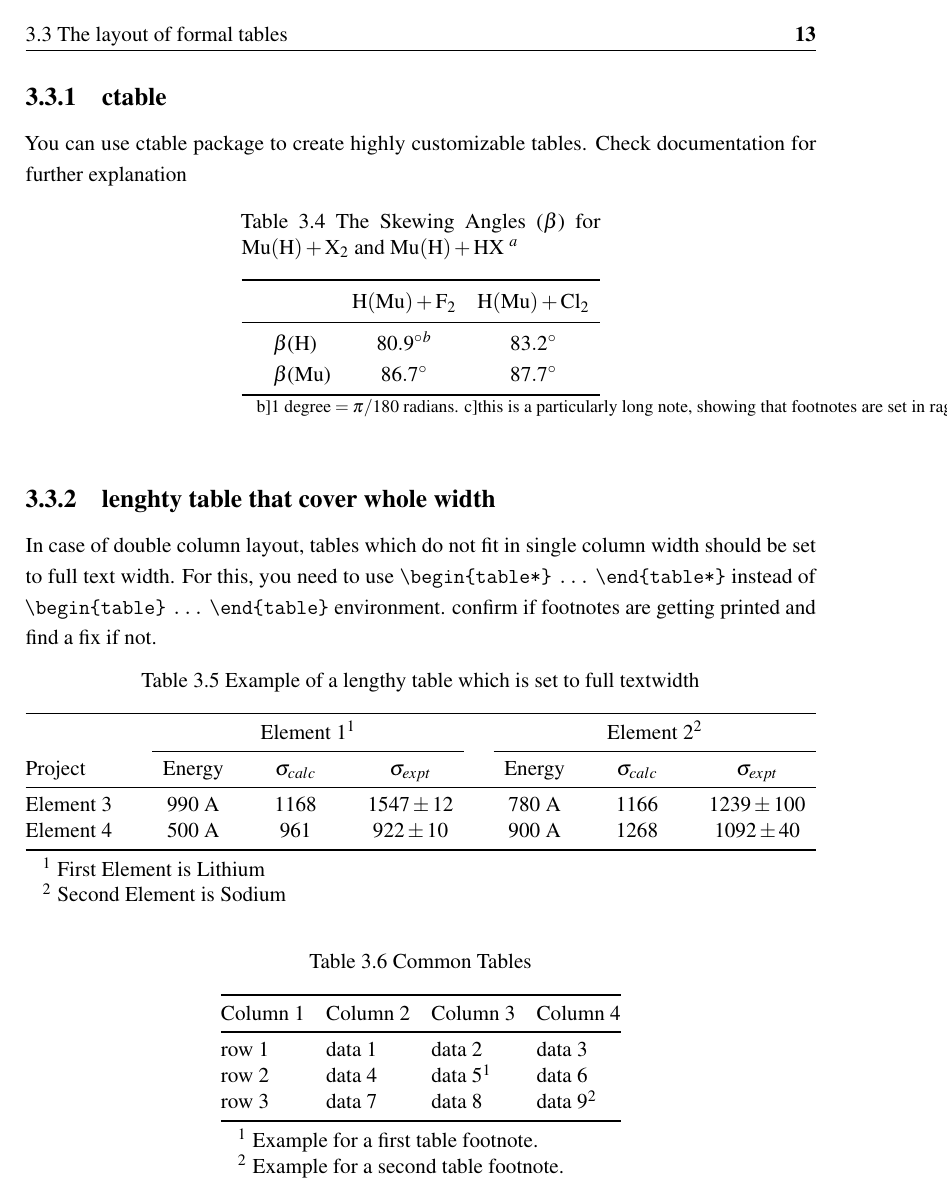
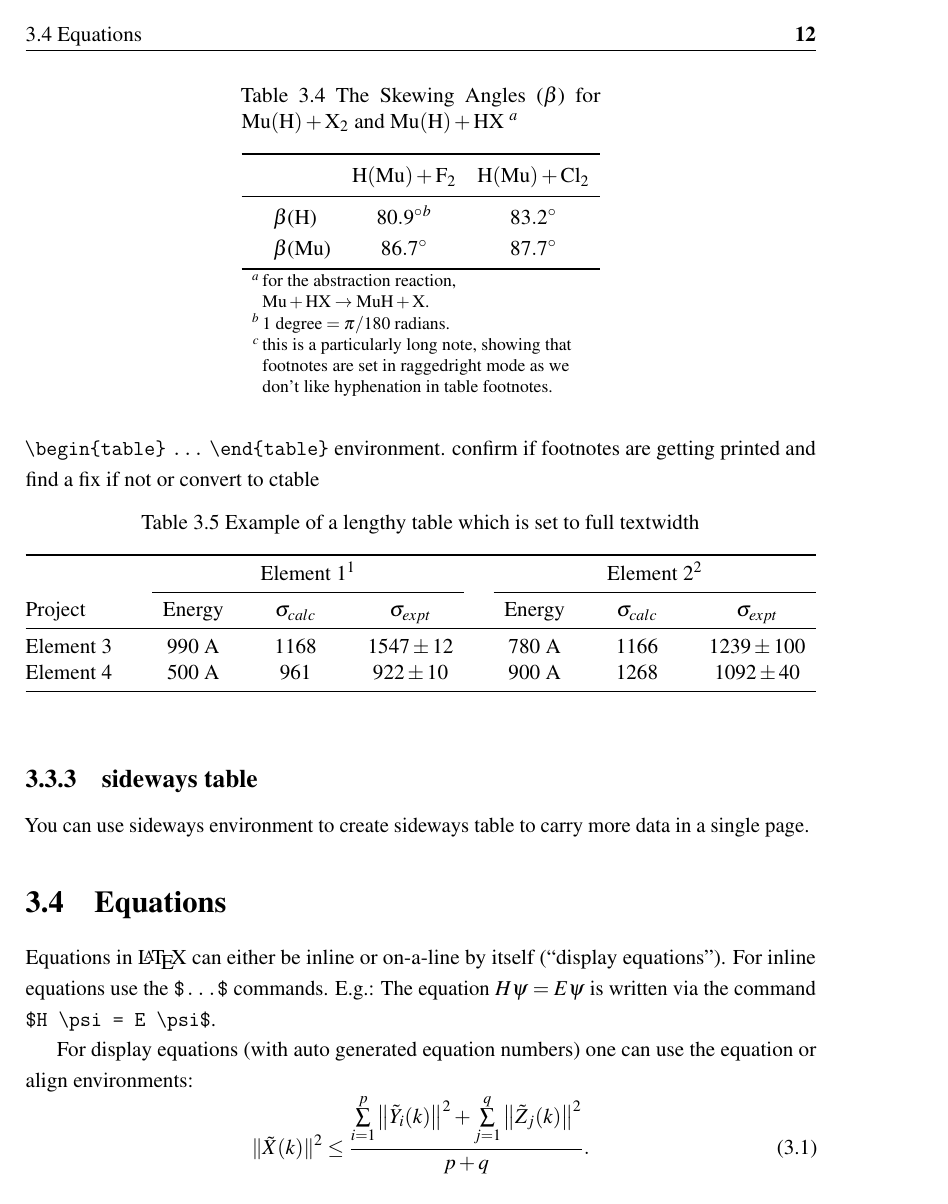
Before and after one commit to aronrop/Cambridge_AronRop, a LaTeX thesis (thesis.tex, which reads Chapter3/chapter3.tex, Preamble/preamble.tex): page 25 of 30 before the commit and page 22 of 27 after it. Compiled offline with pdfLaTeX.

Commit message:
fixed extra white spaces in chapters

```diff
--- a/Chapter3/chapter3.tex
+++ b/Chapter3/chapter3.tex
@@ -176,70 +177,30 @@ pos = h
 }
 
 
+
 \subsection{lenghty table that cover whole width}
-In case of double column layout, tables which do not fit in single column width should be set to full text width. For this, you need to use \verb+\begin{table*}+ \verb+...+ \verb+\end{table*}+ instead of \verb+\begin{table}+ \verb+...+ \verb+\end{table}+ environment. confirm if footnotes are getting printed and find a fix if not.
-
-
+In case of double column layout, tables which do not fit in single column width should be set to full text width. For this, you need to use \verb+\begin{table*}+ \verb+...+ \verb+\end{table*}+ instead of \verb+\begin{table}+ \verb+...+ \verb+\end{table}+ environment. confirm if footnotes are getting printed and find a fix if not or convert to ctable
 \begin{table}[h]
-		\begin{threeparttable}
-
-
 	\caption{Example of a lengthy table which is set to full textwidth}\label{tab2}
 	\begin{tabular*}{\textwidth}{@{\extracolsep\fill}lcccccc}
 		\toprule%
-		& \multicolumn{3}{@{}c@{}}{Element 1\tnote{1}} & \multicolumn{3}{@{}c@{}}{Element 2\tnote{2}} \\\cmidrule{2-4}\cmidrule{5-7}%
+		& \multicolumn{3}{@{}c@{}}{Element 1\footnotemark[1]} & \multicolumn{3}{@{}c@{}}{Element 2\footnotemark[2]} \\\cmidrule{2-4}\cmidrule{5-7}%
 		Project & Energy & $\sigma_{calc}$ & $\sigma_{expt}$ & Energy & $\sigma_{calc}$ & $\sigma_{expt}$ \\
 		\midrule
 		Element 3  & 990 A & 1168 & $1547\pm12$ & 780 A & 1166 & $1239\pm100$\\
 		Element 4  & 500 A & 961  & $922\pm10$  & 900 A & 1268 & $1092\pm40$\\
 		\bottomrule
 	\end{tabular*}
-	\begin{tablenotes}
-	\item[1] First Element is Lithium
-	\item[2] Second Element is Sodium
-\end{tablenotes}
-
-		\end{threeparttable}
+	\footnotetext{Note: This is an example of table footnote. This is an example of table footnote this is an example of table footnote this is an example of~table footnote this is an example of table footnote.}
+	\footnotetext[1]{Example for a first table footnote.}
+	\footnotetext[2]{Example for a second table footnote.}
 \end{table}
 
 
 
 
-	\begin{table}[h]
-		\centering
-		\begin{threeparttable}
-			\caption{Common Tables}\label{tab:common}
-			\begin{tabular}{@{}llll@{}}
-				\toprule
-				Column 1 & Column 2 & Column 3 & Column 4 \\
-				\midrule
-				row 1 & data 1 & data 2 & data 3 \\
-				row 2 & data 4 & data 5\tnote{1} & data 6 \\
-				row 3 & data 7 & data 8 & data 9\tnote{2} \\
-				\bottomrule
-			\end{tabular}
-			\begin{tablenotes}
-				\item[1] Example for a first table footnote.
-				\item[2] Example for a second table footnote.
-			\end{tablenotes}
-		\end{threeparttable}
-	\end{table}
-%\begin{table}[h]
-%	\centering
-%	\caption{Caption text}\label{tab1}%
-%	\begin{tabular}{@{}llll@{}}
-%		\toprule
-%		Column 1 & Column 2  & Column 3 & Column 4\\
-%		\midrule
-%		row 1    & data 1   & data 2  & data 3  \\
-%		row 2    & data 4   & data 5\footnotemark[1]  & data 6  \\
-%		row 3    & data 7   & data 8  & data 9\footnotemark[2]  \\
-%		\bottomrule
-%	\end{tabular}
-%	\footnotetext{Source: This is an example of table footnote. This is an example of table footnote.}
-%	\footnotetext[1]{Example for a first table footnote. This is an example of table footnote.}
-%	\footnotetext[2]{Example for a second table footnote. This is an example of table footnote.}
-%\end{table}
+
+
 
 
 
--- a/Preamble/preamble.tex
+++ b/Preamble/preamble.tex
@@ -14,8 +14,8 @@
 % Ragged bottom avoids extra whitespaces between paragraphs
 \raggedbottom
 % To remove the excess top spacing for enumeration, list and description
-%\usepackage{enumitem}
-%\setlist[enumerate,itemize,description]{topsep=0em}
+\usepackage{enumitem}
+\setlist[enumerate,itemize,description]{topsep=0em}
 
 % *****************************************************************************
 % ******************* Fonts (like different typewriter fonts etc.)*************
@@ -84,8 +84,8 @@
 \usepackage{tabularx}
 \usepackage{ctable}
 \usepackage{tablefootnote}
-\usepackage{manyfoot,threeparttable}% to help with footnotes
-%\usepackage{pdflscape} dont load, for rendering landscape
+%\usepackage{manyfoot,threeparttable}% to help with footnotes% Dont load. It conflicts ctable.
+%\usepackage{pdflscape} %dont load, for rendering landscape
 %other packages goes here
 \usepackage{lineno,setspace}
 \usepackage{hyperref}
--- a/thesis.tex
+++ b/thesis.tex
@@ -2,7 +2,7 @@
 % Please have a look at the README.md file for info on how to use the template
 
 %\documentclass[a4paper,12pt,times,numbered,print,index]{Classes/PhDThesisPSnPDF}
-\documentclass[a4paper,12pt,times,numbered,index,oneside]{Classes/PhDThesisPSnPDF} %I have activated print only
+\documentclass[a4paper,12pt,times,numbered,index,oneside]{Classes/PhDThesisPSnPDF} %I have activated online
 % ******************************************************************************
 % ******************************* Class Options ********************************
 % *********************** See README for more details **************************
```
Also changed, not shown: thesis.pdf, Chapter3/chapter3.tex (3 more changed lines), Preamble/preamble.tex (48 more changed lines), thesis.tex (1 more changed lines).
